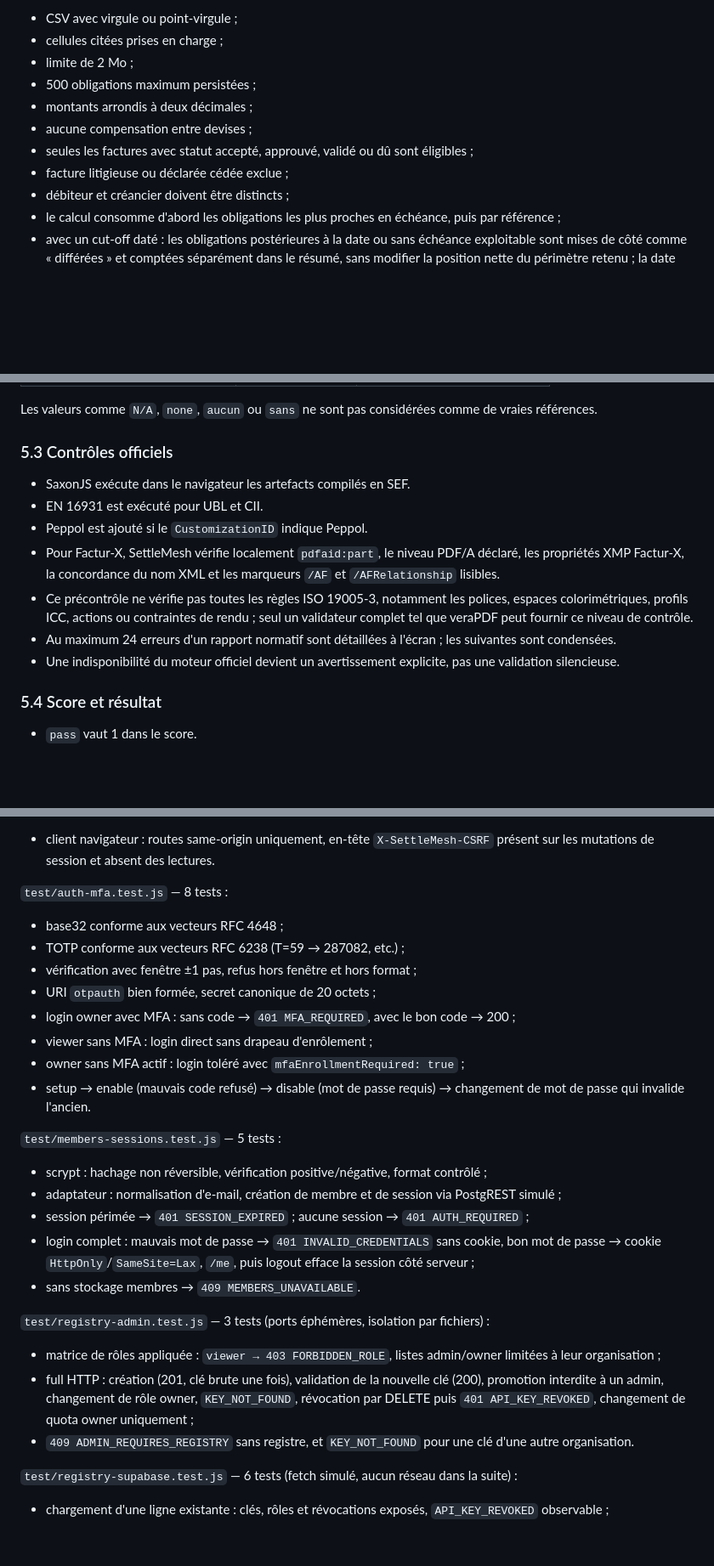
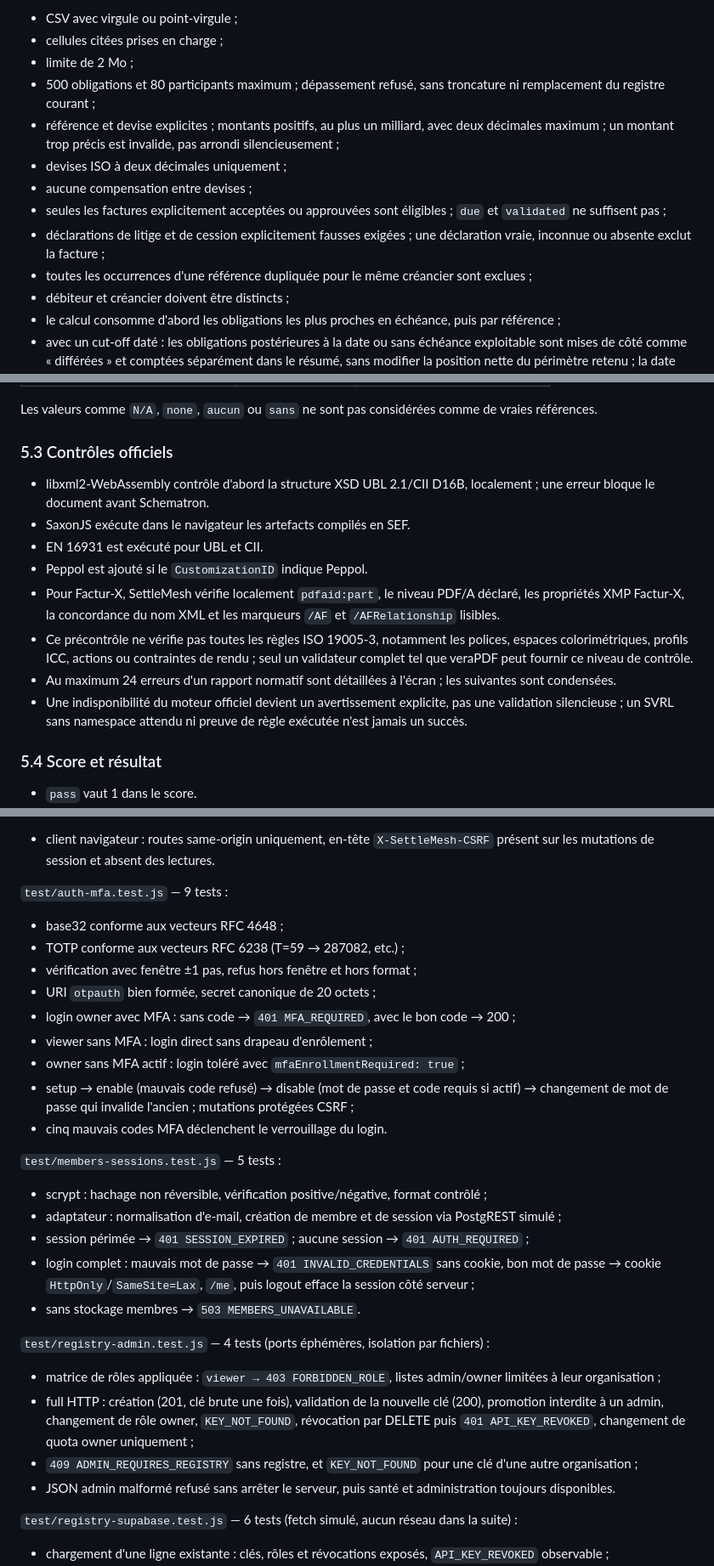
Before and after one commit to williammartin75/SettleMesh, a Markdown page: PROJECT_DASHBOARD.md, 3 parts joined by grey strips. Shown at 85% size. Rendered like a GitHub page; blank space fills up the shorter version.

```diff
--- a/PROJECT_DASHBOARD.md
+++ b/PROJECT_DASHBOARD.md
@@ -271,11 +271,13 @@ Contraintes actuelles :
 - CSV avec virgule ou point-virgule ;
 - cellules citées prises en charge ;
 - limite de 2 Mo ;
-- 500 obligations maximum persistées ;
-- montants arrondis à deux décimales ;
+- 500 obligations et 80 participants maximum ; dépassement refusé, sans troncature ni remplacement du registre courant ;
+- référence et devise explicites ; montants positifs, au plus un milliard, avec deux décimales maximum ; un montant trop précis est invalide, pas arrondi silencieusement ;
+- devises ISO à deux décimales uniquement ;
 - aucune compensation entre devises ;
-- seules les factures avec statut accepté, approuvé, validé ou dû sont éligibles ;
-- facture litigieuse ou déclarée cédée exclue ;
+- seules les factures explicitement acceptées ou approuvées sont éligibles ; `due` et `validated` ne suffisent pas ;
+- déclarations de litige et de cession explicitement fausses exigées ; une déclaration vraie, inconnue ou absente exclut la facture ;
+- toutes les occurrences d'une référence dupliquée pour le même créancier sont exclues ;
 - débiteur et créancier doivent être distincts ;
 - le calcul consomme d'abord les obligations les plus proches en échéance, puis par référence ;
 - avec un cut-off daté : les obligations postérieures à la date ou sans échéance exploitable sont mises de côté comme « différées » et comptées séparément dans le résumé, sans modifier la position nette du périmètre retenu ; la date doit être au format `AAAA-MM-JJ` et une date invalide est rejetée.
@@ -374,13 +377,14 @@ Les valeurs comme `N/A`, `none`, `aucun` ou `sans` ne sont pas considérées com
 
 ### 5.3 Contrôles officiels
 
+- libxml2-WebAssembly contrôle d'abord la structure XSD UBL 2.1/CII D16B, localement ; une erreur bloque le document avant Schematron.
 - SaxonJS exécute dans le navigateur les artefacts compilés en SEF.
 - EN 16931 est exécuté pour UBL et CII.
 - Peppol est ajouté si le `CustomizationID` indique Peppol.
 - Pour Factur-X, SettleMesh vérifie localement `pdfaid:part`, le niveau PDF/A déclaré, les propriétés XMP Factur-X, la concordance du nom XML et les marqueurs `/AF` et `/AFRelationship` lisibles.
 - Ce précontrôle ne vérifie pas toutes les règles ISO 19005-3, notamment les polices, espaces colorimétriques, profils ICC, actions ou contraintes de rendu ; seul un validateur complet tel que veraPDF peut fournir ce niveau de contrôle.
 - Au maximum 24 erreurs d'un rapport normatif sont détaillées à l'écran ; les suivantes sont condensées.
-- Une indisponibilité du moteur officiel devient un avertissement explicite, pas une validation silencieuse.
+- Une indisponibilité du moteur officiel devient un avertissement explicite, pas une validation silencieuse ; un SVRL sans namespace attendu ni preuve de règle exécutée n'est jamais un succès.
 
 ### 5.4 Score et résultat
 
@@ -773,7 +779,7 @@ Les listes suivantes décrivent la couverture conservée, ajustée pour les gard
 
 - client navigateur : routes same-origin uniquement, en-tête `X-SettleMesh-CSRF` présent sur les mutations de session et absent des lectures.
 
-`test/auth-mfa.test.js` — 8 tests :
+`test/auth-mfa.test.js` — 9 tests :
 
 - base32 conforme aux vecteurs RFC 4648 ;
 - TOTP conforme aux vecteurs RFC 6238 (T=59 → 287082, etc.) ;
@@ -782,7 +788,8 @@ Les listes suivantes décrivent la couverture conservée, ajustée pour les gard
 - login owner avec MFA : sans code → `401 MFA_REQUIRED`, avec le bon code → 200 ;
 - viewer sans MFA : login direct sans drapeau d'enrôlement ;
 - owner sans MFA actif : login toléré avec `mfaEnrollmentRequired: true` ;
-- setup → enable (mauvais code refusé) → disable (mot de passe requis) → changement de mot de passe qui invalide l'ancien.
+- setup → enable (mauvais code refusé) → disable (mot de passe et code requis si actif) → changement de mot de passe qui invalide l'ancien ; mutations protégées CSRF ;
+- cinq mauvais codes MFA déclenchent le verrouillage du login.
 
 `test/members-sessions.test.js` — 5 tests :
 
@@ -790,13 +797,14 @@ Les listes suivantes décrivent la couverture conservée, ajustée pour les gard
 - adaptateur : normalisation d'e-mail, création de membre et de session via PostgREST simulé ;
 - session périmée → `401 SESSION_EXPIRED` ; aucune session → `401 AUTH_REQUIRED` ;
 - login complet : mauvais mot de passe → `401 INVALID_CREDENTIALS` sans cookie, bon mot de passe → cookie `HttpOnly`/`SameSite=Lax`, `/me`, puis logout efface la session côté serveur ;
-- sans stockage membres → `409 MEMBERS_UNAVAILABLE`.
+- sans stockage membres → `503 MEMBERS_UNAVAILABLE`.
 
-`test/registry-admin.test.js` — 3 tests (ports éphémères, isolation par fichiers) :
+`test/registry-admin.test.js` — 4 tests (ports éphémères, isolation par fichiers) :
 
 - matrice de rôles appliquée : `viewer → 403 FORBIDDEN_ROLE`, listes admin/owner limitées à leur organisation ;
 - full HTTP : création (201, clé brute une fois), validation de la nouvelle clé (200), promotion interdite à un admin, changement de rôle owner, `KEY_NOT_FOUND`, révocation par DELETE puis `401 API_KEY_REVOKED`, changement de quota owner uniquement ;
-- `409 ADMIN_REQUIRES_REGISTRY` sans registre, et `KEY_NOT_FOUND` pour une clé d'une autre organisation.
+- `409 ADMIN_REQUIRES_REGISTRY` sans registre, et `KEY_NOT_FOUND` pour une clé d'une autre organisation ;
+- JSON admin malformé refusé sans arrêter le serveur, puis santé et administration toujours disponibles.
 
 `test/registry-supabase.test.js` — 6 tests (fetch simulé, aucun réseau dans la suite) :
 
```
Also changed, not shown: other parts of PROJECT_DASHBOARD.md (+11 -4 lines), README.md (+1 -1 lines).
